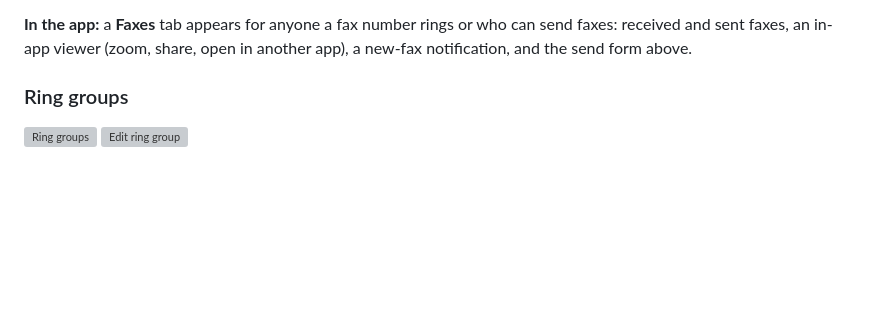
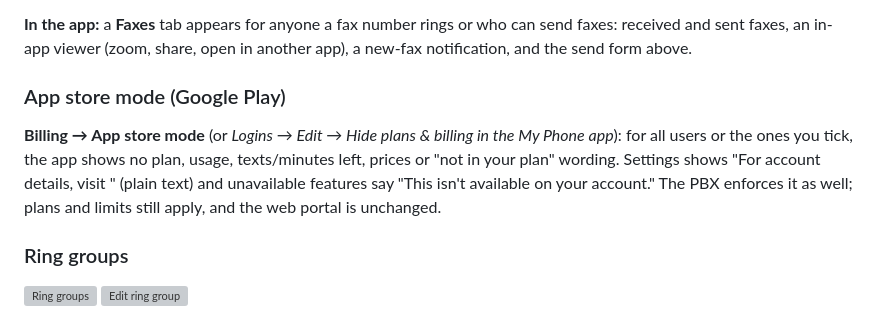
Before and after one commit to DanversKara/MyPersonalPBX, a Markdown page: README.md, the part around the change. Drawn GitHub-style; blank space fills up the shorter version; grey boxes are pictures that could not be loaded.

Commit message:
README: app store mode (#35)
Claude-Session: https://claude.ai/code/session_01RdnwFU28ovaiPzVjAekmbc

Co-authored-by: Claude <noreply@anthropic.com>

```diff
--- a/README.md
+++ b/README.md
@@ -558,6 +558,14 @@ fax branding**. With nothing set the cover page is plain (no PBX name on it).
 **In the app:** a **Faxes** tab appears for anyone a fax number rings or who
 can send faxes: received and sent faxes, an in-app viewer (zoom, share, open in
 another app), a new-fax notification, and the send form above.
+
+### App store mode (Google Play)
+**Billing → App store mode** (or *Logins → Edit → Hide plans & billing in the
+My Phone app*): for all users or the ones you tick, the app shows no plan,
+usage, texts/minutes left, prices or "not in your plan" wording. Settings shows
+"For account details, visit <your site>" (plain text) and unavailable features
+say "This isn't available on your account." The PBX enforces it as well; plans
+and limits still apply, and the web portal is unchanged.
 
 ### Ring groups
 ![Ring groups](docs/screenshots/07-ring-groups.png) ![Edit ring group](docs/screenshots/08-ring-group-edit.png)
```
